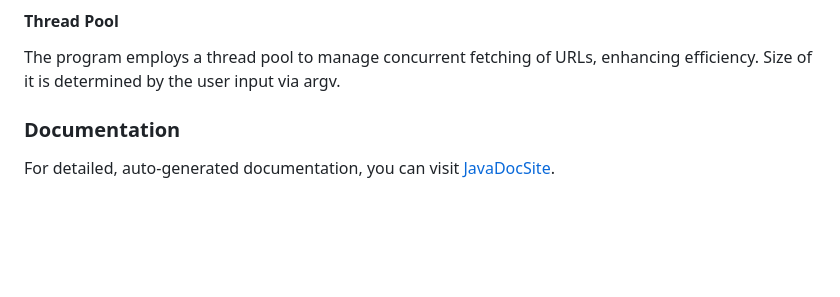
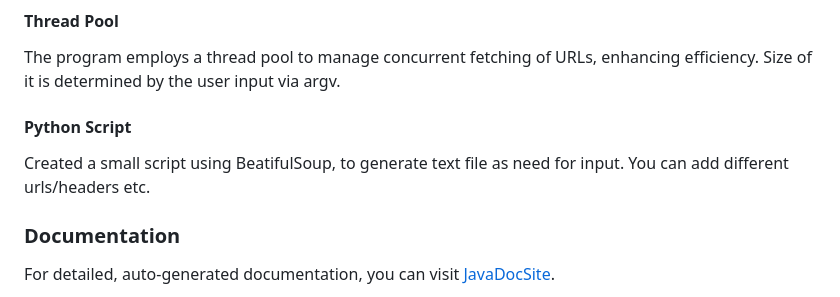
Before and after one commit to YanivGabay/JavaFetcher, a Markdown page: README.md, the part around the change. Drawn GitHub-style; blank space fills up the shorter version.

```diff
--- a/README.md
+++ b/README.md
@@ -31,6 +31,10 @@ The formatter factory creates composite formatters based on the specified comman
 #### Thread Pool
 The program employs a thread pool to manage concurrent fetching of URLs, enhancing efficiency.
 Size of it is determined by the user input via argv.
+
+#### Python Script
+Created a small script using BeatifulSoup, to generate text file as need for input.
+You can add different urls/headers etc.
 
 ### Documentation
 
```
